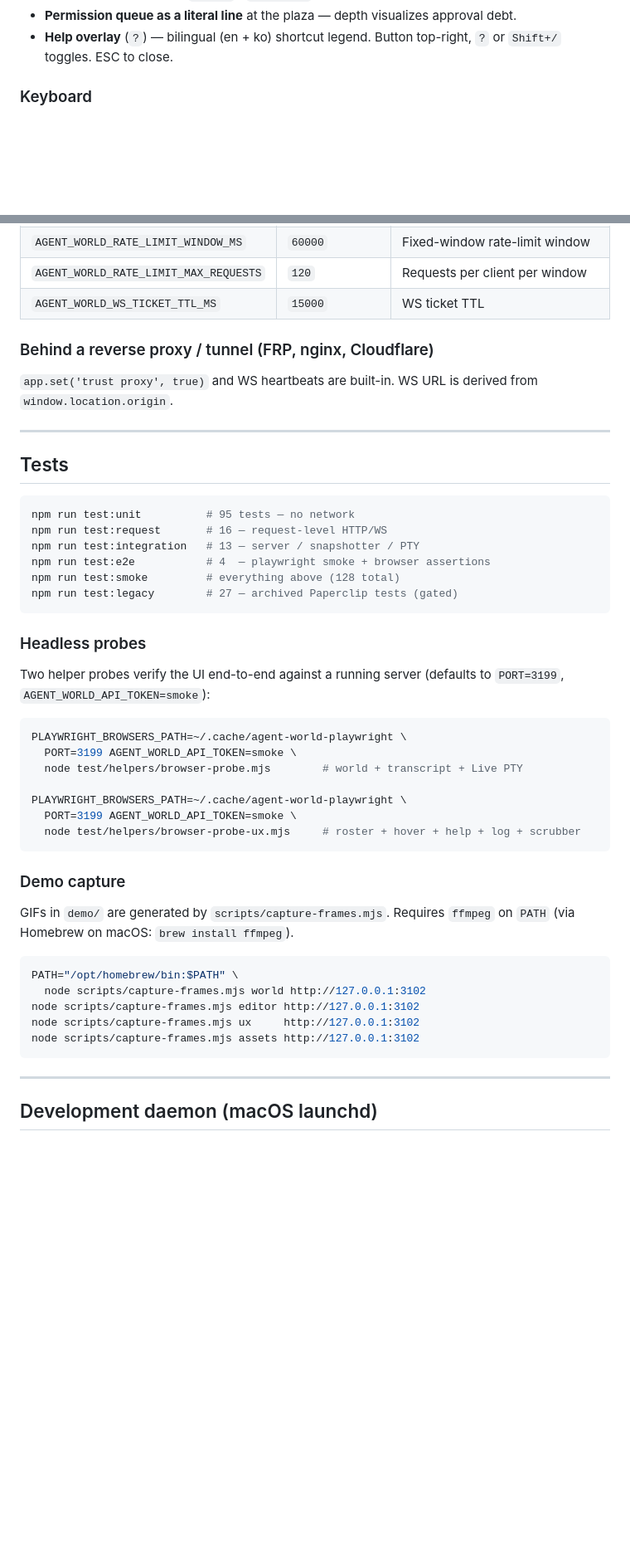
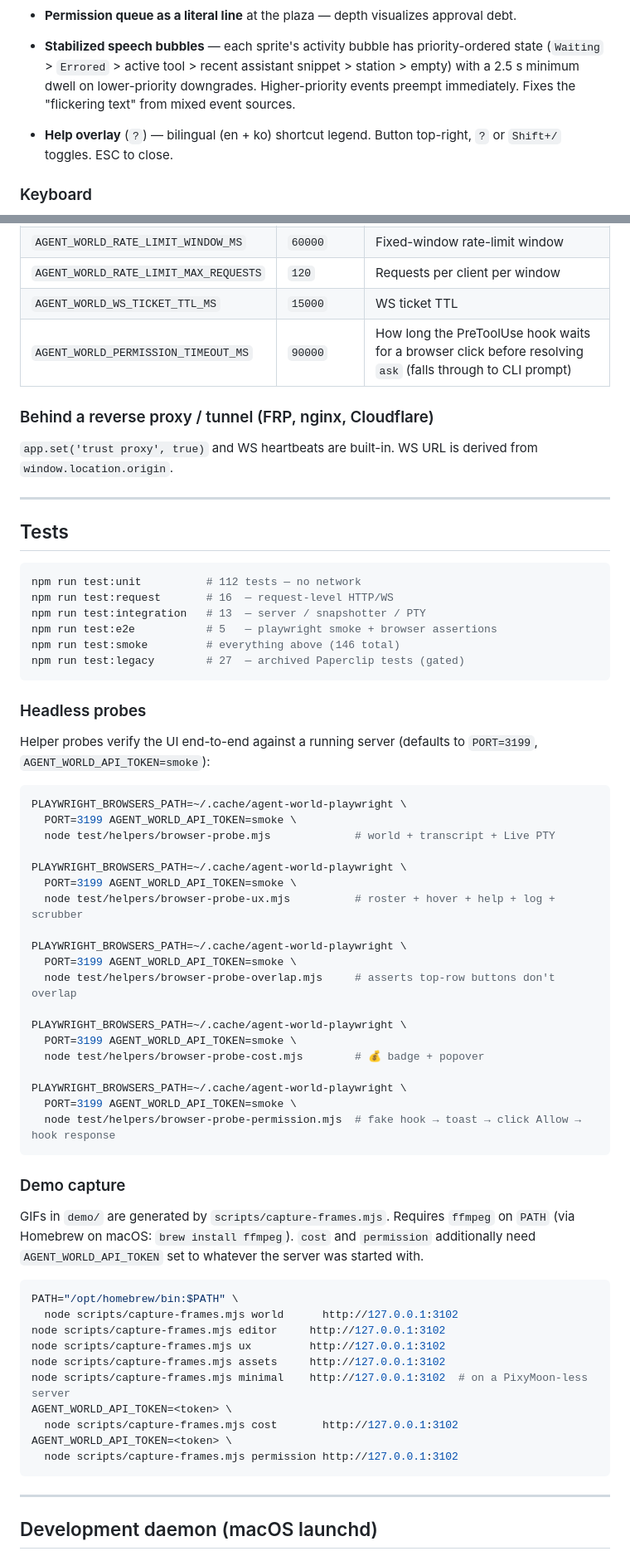
Before and after one commit to codemoo/agent-world, a Markdown page: README.md, 2 parts joined by grey strips. Shown at 83% size. Rendered like a GitHub page; blank space fills up the shorter version.

````diff
--- a/README.md
+++ b/README.md
@@ -76,6 +101,11 @@ and by [**claude-control**](https://github.com/sverrirsig/claude-control)
   clock + `● LIVE` / `⏸ PAUSED` badge.
 - **Permission queue as a literal line** at the plaza — depth
   visualizes approval debt.
+- **Stabilized speech bubbles** — each sprite's activity bubble has
+  priority-ordered state (`Waiting` > `Errored` > active tool >
+  recent assistant snippet > station > empty) with a 2.5 s minimum
+  dwell on lower-priority downgrades. Higher-priority events preempt
+  immediately. Fixes the "flickering text" from mixed event sources.
 - **Help overlay** (`?`) — bilingual (en + ko) shortcut legend. Button
   top-right, `?` or `Shift+/` toggles. ESC to close.
 
@@ -216,6 +269,7 @@ a short-lived one-shot ticket for WebSocket upgrades
 | `AGENT_WORLD_RATE_LIMIT_WINDOW_MS` | `60000` | Fixed-window rate-limit window |
 | `AGENT_WORLD_RATE_LIMIT_MAX_REQUESTS` | `120` | Requests per client per window |
 | `AGENT_WORLD_WS_TICKET_TTL_MS` | `15000` | WS ticket TTL |
+| `AGENT_WORLD_PERMISSION_TIMEOUT_MS` | `90000` | How long the PreToolUse hook waits for a browser click before resolving `ask` (falls through to CLI prompt) |
 
 ### Behind a reverse proxy / tunnel (FRP, nginx, Cloudflare)
 
@@ -227,40 +281,59 @@ derived from `window.location.origin`.
 ## Tests
 
 ```bash
-npm run test:unit          # 95 tests — no network
-npm run test:request       # 16 — request-level HTTP/WS
-npm run test:integration   # 13 — server / snapshotter / PTY
-npm run test:e2e           # 4  — playwright smoke + browser assertions
-npm run test:smoke         # everything above (128 total)
-npm run test:legacy        # 27 — archived Paperclip tests (gated)
+npm run test:unit          # 112 tests — no network
+npm run test:request       # 16  — request-level HTTP/WS
+npm run test:integration   # 13  — server / snapshotter / PTY
+npm run test:e2e           # 5   — playwright smoke + browser assertions
+npm run test:smoke         # everything above (146 total)
+npm run test:legacy        # 27  — archived Paperclip tests (gated)
 ```
 
 ### Headless probes
 
-Two helper probes verify the UI end-to-end against a running server
+Helper probes verify the UI end-to-end against a running server
 (defaults to `PORT=3199`, `AGENT_WORLD_API_TOKEN=smoke`):
 
 ```bash
 PLAYWRIGHT_BROWSERS_PATH=~/.cache/agent-world-playwright \
   PORT=3199 AGENT_WORLD_API_TOKEN=smoke \
-  node test/helpers/browser-probe.mjs        # world + transcript + Live PTY
+  node test/helpers/browser-probe.mjs             # world + transcript + Live PTY
 
 PLAYWRIGHT_BROWSERS_PATH=~/.cache/agent-world-playwright \
   PORT=3199 AGENT_WORLD_API_TOKEN=smoke \
-  node test/helpers/browser-probe-ux.mjs     # roster + hover + help + log + scrubber
+  node test/helpers/browser-probe-ux.mjs          # roster + hover + help + log + scrubber
+
+PLAYWRIGHT_BROWSERS_PATH=~/.cache/agent-world-playwright \
+  PORT=3199 AGENT_WORLD_API_TOKEN=smoke \
+  node test/helpers/browser-probe-overlap.mjs     # asserts top-row buttons don't overlap
+
+PLAYWRIGHT_BROWSERS_PATH=~/.cache/agent-world-playwright \
+  PORT=3199 AGENT_WORLD_API_TOKEN=smoke \
+  node test/helpers/browser-probe-cost.mjs        # 💰 badge + popover
+
+PLAYWRIGHT_BROWSERS_PATH=~/.cache/agent-world-playwright \
+  PORT=3199 AGENT_WORLD_API_TOKEN=smoke \
+  node test/helpers/browser-probe-permission.mjs  # fake hook → toast → click Allow → hook response
 ```
 
 ### Demo capture
 
 GIFs in `demo/` are generated by `scripts/capture-frames.mjs`. Requires
 `ffmpeg` on `PATH` (via Homebrew on macOS: `brew install ffmpeg`).
+`cost` and `permission` additionally need `AGENT_WORLD_API_TOKEN` set
+to whatever the server was started with.
 
 ```bash
 PATH="/opt/homebrew/bin:$PATH" \
-  node scripts/capture-frames.mjs world http://127.0.0.1:3102
-node scripts/capture-frames.mjs editor http://127.0.0.1:3102
-node scripts/capture-frames.mjs ux     http://127.0.0.1:3102
-node scripts/capture-frames.mjs assets http://127.0.0.1:3102
+  node scripts/capture-frames.mjs world      http://127.0.0.1:3102
+node scripts/capture-frames.mjs editor     http://127.0.0.1:3102
+node scripts/capture-frames.mjs ux         http://127.0.0.1:3102
+node scripts/capture-frames.mjs assets     http://127.0.0.1:3102
+node scripts/capture-frames.mjs minimal    http://127.0.0.1:3102  # on a PixyMoon-less server
+AGENT_WORLD_API_TOKEN=<token> \
+  node scripts/capture-frames.mjs cost       http://127.0.0.1:3102
+AGENT_WORLD_API_TOKEN=<token> \
+  node scripts/capture-frames.mjs permission http://127.0.0.1:3102
 ```
 
 ---
````
Also changed, not shown: other parts of README.md (+58 -10 lines), demo/demo-cost.gif (added), demo/demo-permission.gif (added), 1 other file.
